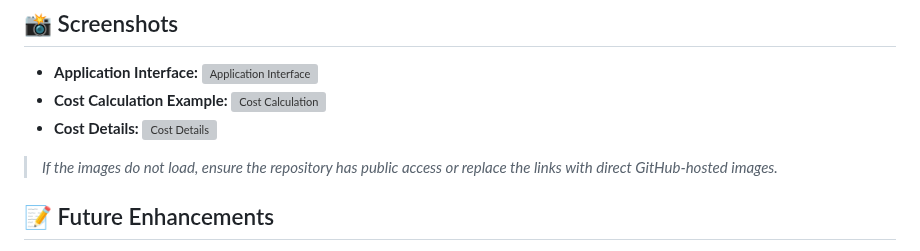
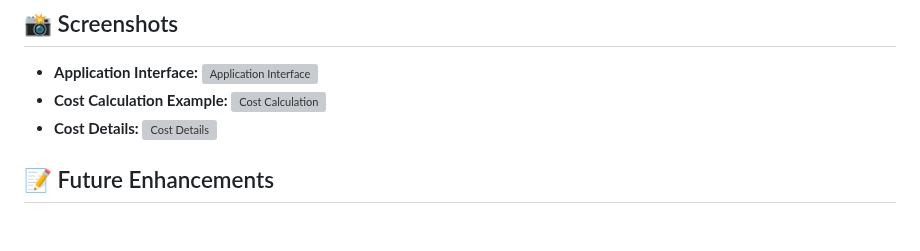
Before and after one commit to Jacobjayk/AWS_Pricing_Calculator, a Markdown page: README.md, the part around the change. Drawn GitHub-style; blank space fills up the shorter version; grey boxes are pictures that could not be loaded.

```diff
--- a/README.md
+++ b/README.md
@@ -85,8 +85,6 @@ The **Cloud Cost Calculator** is a web-based tool that helps users estimate the
 - **Cost Calculation Example:** ![Cost Calculation](https://github.com/user-attachments/assets/4c693b73-bc04-4f1a-a1cc-5649fe48edf2)
 - **Cost Details:** ![Cost Details](https://github.com/user-attachments/assets/f05f429a-809f-40a2-a7b4-6e802c42703f)
 
-> *If the images do not load, ensure the repository has public access or replace the links with direct GitHub-hosted images.*
-
 ## 📝 Future Enhancements
 - Support more AWS services
 - Add multi-region pricing comparisons
```
